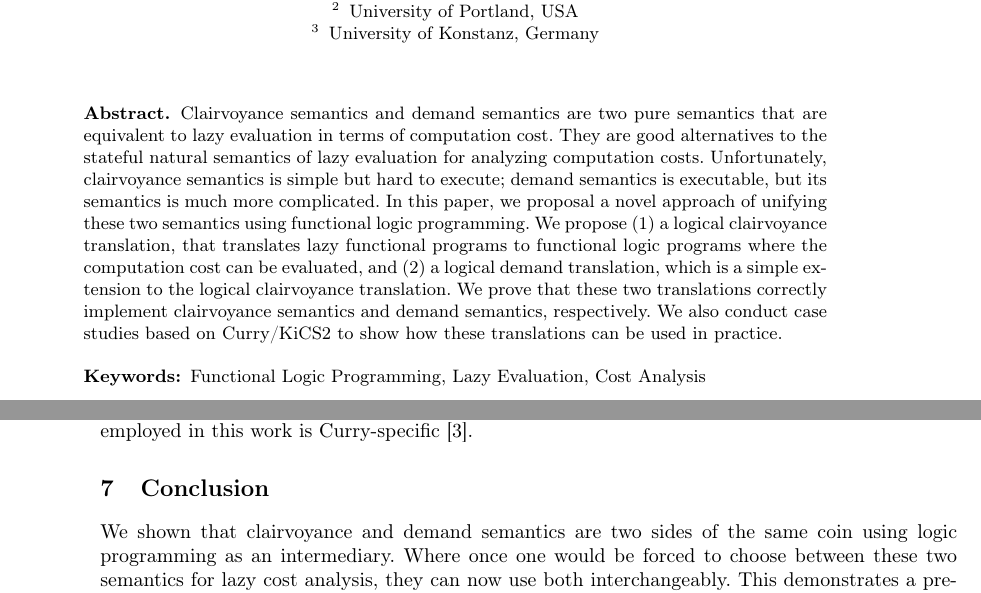
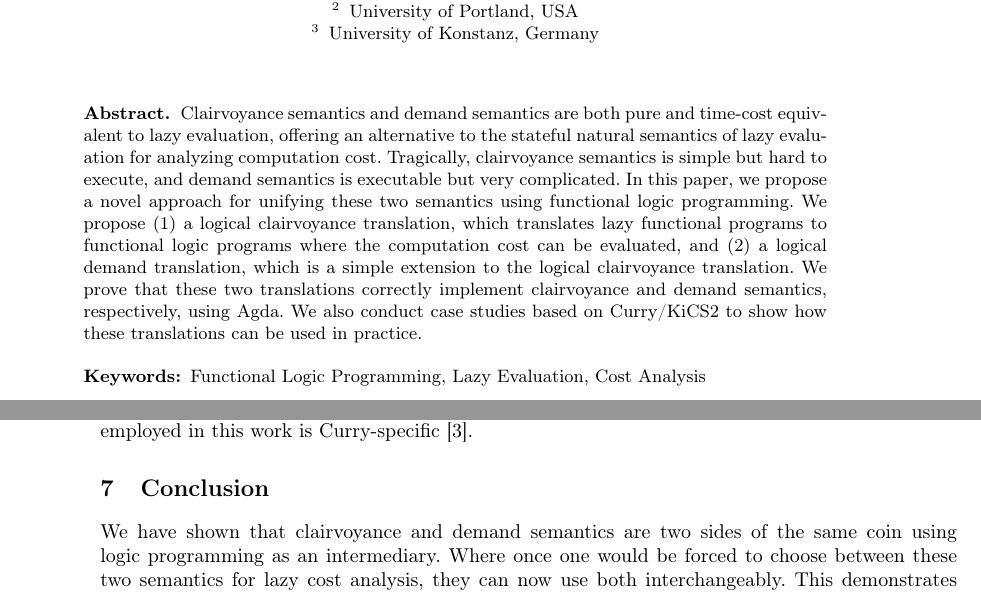
Before and after one commit to heraplem/logical-laziness-agda, a LaTeX paper (paper/paper.tex): two parts of pages 1 and 16 of 24, joined at a grey line, cut so that both start at the same text. Compiled offline with pdfLaTeX.

Commit message:
Abstract/Conclusion grammar + flair

```diff
--- a/paper/paper.tex
+++ b/paper/paper.tex
@@ -259,18 +259,18 @@
 \maketitle
 
 \begin{abstract}
-  Clairvoyance semantics and demand semantics are two pure semantics that are
-  equivalent to lazy evaluation in terms of computation cost. They are good
-  alternatives to the stateful natural semantics of lazy evaluation for
-  analyzing computation costs. Unfortunately, clairvoyance semantics is simple
-  but hard to execute; demand semantics is executable, but its semantics is much
-  more complicated. In this paper, we proposal a novel approach of unifying
+  Clairvoyance semantics and demand semantics are both pure and time-cost
+  equivalent to lazy evaluation, offering an
+  alternative to the stateful natural semantics of lazy evaluation for
+  analyzing computation cost. Tragically, clairvoyance semantics is simple
+  but hard to execute, and demand semantics is executable but
+  very complicated. In this paper, we propose a novel approach for unifying
   these two semantics using functional logic programming. We propose (1)~a
-  logical clairvoyance translation, that translates lazy functional programs to
+  logical clairvoyance translation, which translates lazy functional programs to
   functional logic programs where the computation cost can be evaluated, and
   (2)~a logical demand translation, which is a simple extension to the logical
   clairvoyance translation. We prove that these two translations correctly
-  implement clairvoyance semantics and demand semantics, respectively. We also
+  implement clairvoyance and demand semantics, respectively, using Agda. We also
   conduct case studies based on Curry/KiCS2 to show how these translations can
   be used in practice. \keywords{Functional Logic Programming, Lazy Evaluation,
     Cost Analysis}
@@ -293,7 +293,7 @@
 
 \section{Conclusion}\label{sec:conclusion}
 
-We shown that clairvoyance and demand semantics are two sides of the same coin using logic programming as an intermediary. Where once one would be forced to choose between these two semantics for lazy cost analysis, they can now use both interchangeably. This demonstrates a previously unknown benefit of logic programming, and that its concepts often have value in seemingly unrelated areas.
+We have shown that clairvoyance and demand semantics are two sides of the same coin using logic programming as an intermediary. Where once one would be forced to choose between these two semantics for lazy cost analysis, they can now use both interchangeably. This demonstrates a previously unknown benefit of logic programming, and that its concepts often have value in seemingly unrelated areas.
 
 \bibliographystyle{splncs04}
 \bibliography{yao,ref,steven}
```
